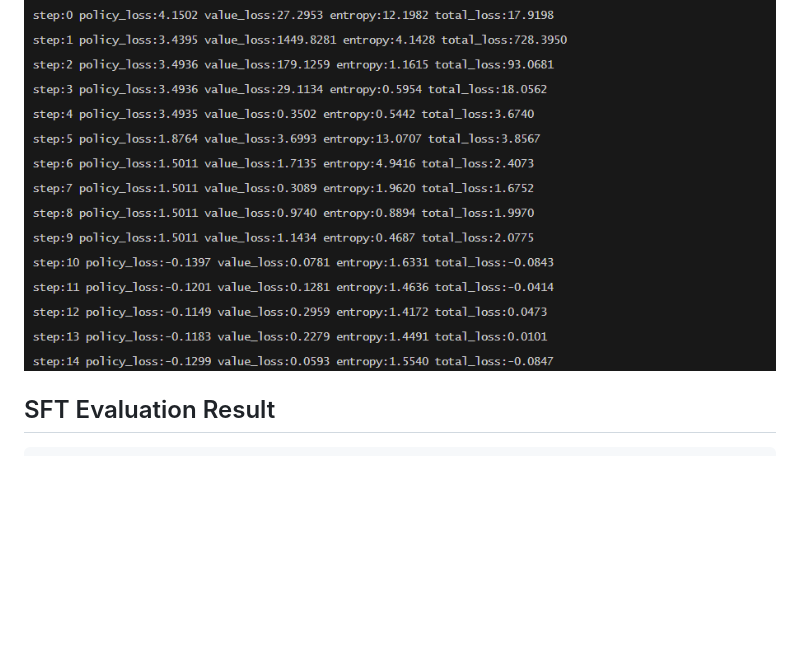
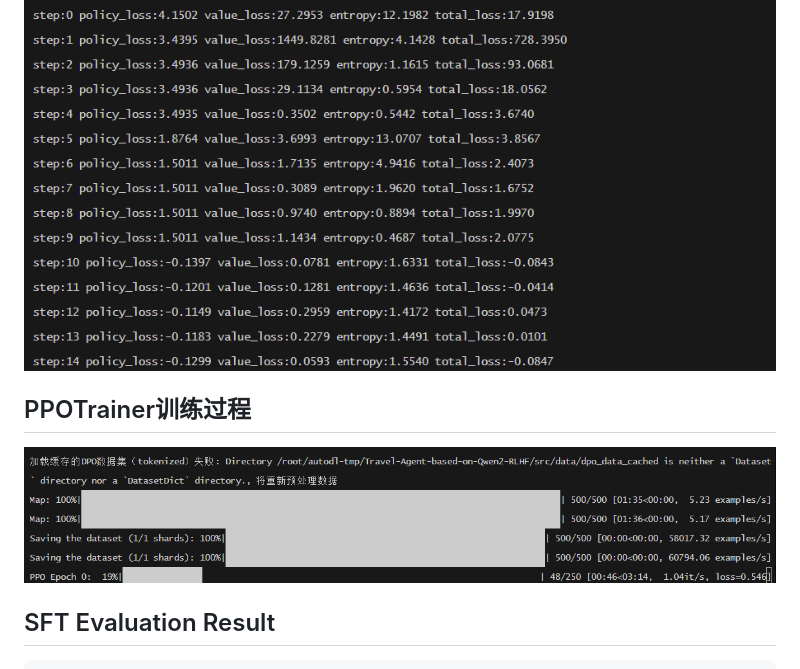
Before and after one commit to NJUxlj/Travel-Agent-based-on-Qwen2-RLHF, a Markdown page: README.md, the part around the change. GitHub-like rendering; pictures changed too: image/ppo/ppo_trainer_running.png (added); blank space fills up the shorter version.

Commit message:
update ppo trainer

````diff
--- a/README.md
+++ b/README.md
@@ -353,6 +353,11 @@ configs:
 
 
 
+## PPOTrainer训练过程
+![ppo_from_scratch](image/ppo/ppo_trainer_running.png)
+
+
+
 ## SFT Evaluation Result
 ```Plain Text
 Epoch  Rouge1   Rouge2  RougeL  BLEU
````
Also changed, not shown: 11 other files.
